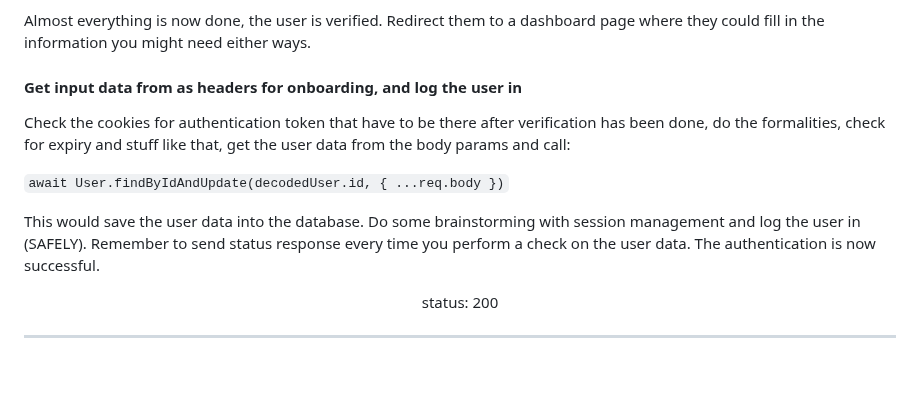
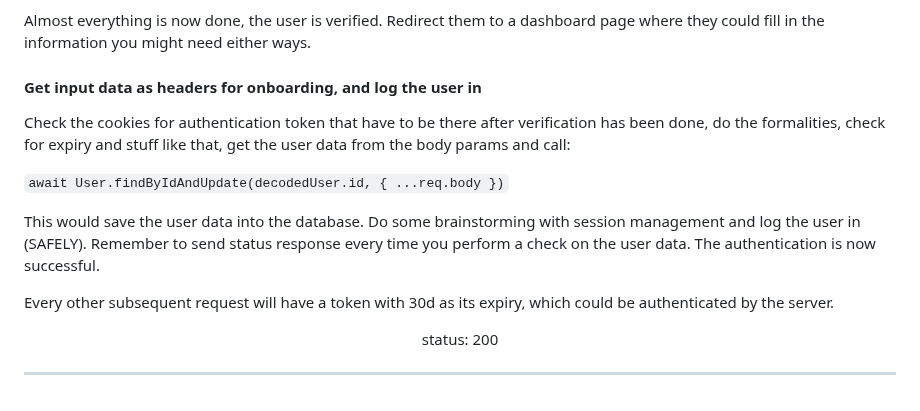
Before and after one commit to sambhavsaxena/sambhavsaxena, a Markdown page: data/blog/auth-architecture.md, the part around the change. Drawn GitHub-style; blank space fills up the shorter version.

Commit message:
fix: grammar for `auth-architecture.md`

```diff
--- a/data/blog/auth-architecture.md
+++ b/data/blog/auth-architecture.md
@@ -60,7 +60,7 @@ Remember to send an auth token to the user cookies, and keep the expiry long (ar
 
 Almost everything is now done, the user is verified. Redirect them to a dashboard page where they could fill in the information you might need either ways.
 
-#### Get input data from as headers for onboarding, and log the user in
+#### Get input data as headers for onboarding, and log the user in
 
 Check the cookies for authentication token that have to be there after verification has been done, do the formalities, check for expiry and stuff like that, get the user data from the body params and call:
 
@@ -68,6 +68,8 @@ Check the cookies for authentication token that have to be there after verificat
 
 This would save the user data into the database. Do some brainstorming with session management and log the user in (SAFELY). Remember to send status response every time you perform a check on the user data. The authentication is now successful.
 
+Every other subsequent request will have a token with 30d as its expiry, which could be authenticated by the server.
+
 <center>
     <span style={{color: "green"}}>status: 200</span>
 </center>
```
